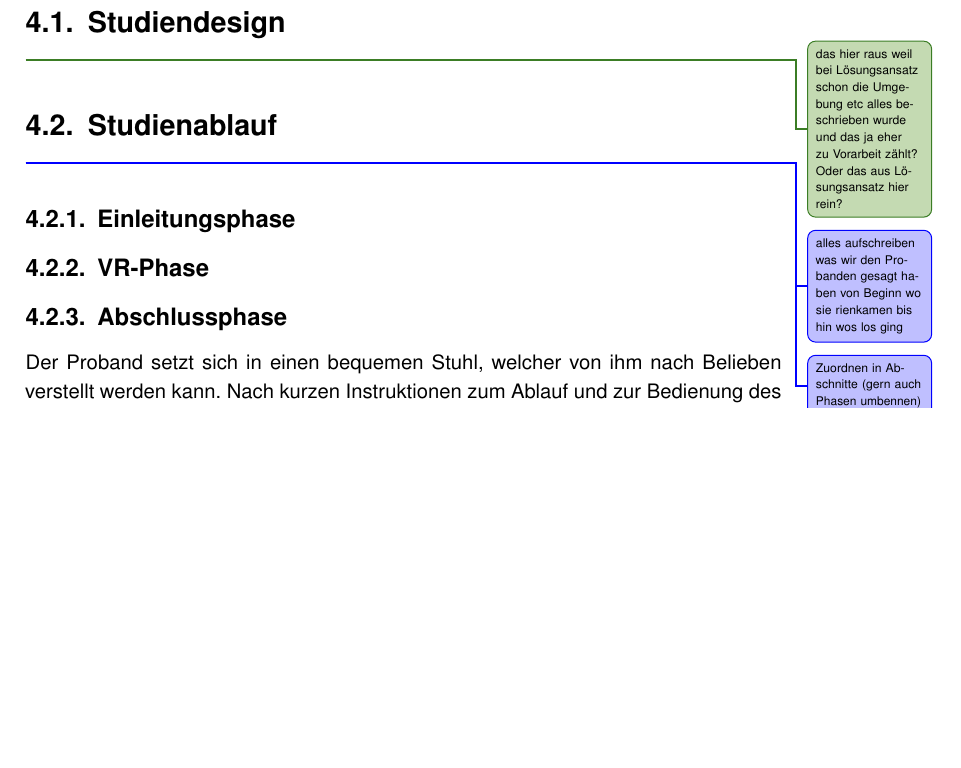
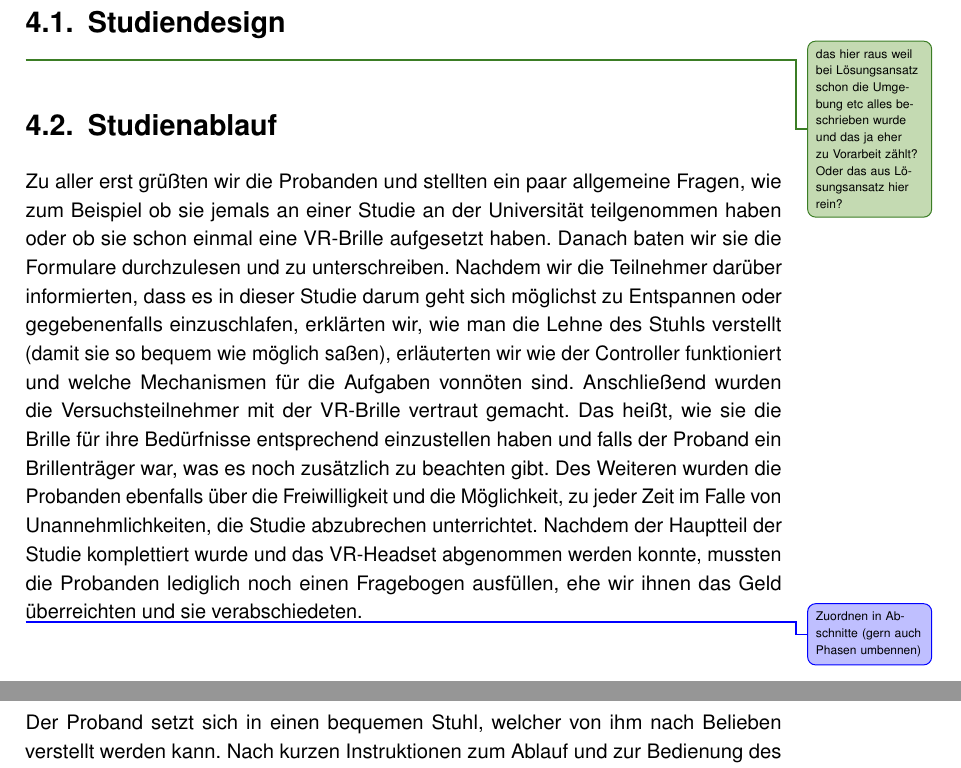
Before and after one commit to tlahmann/mci-af, a LaTeX thesis (MCI-Resync-Documentation.tex, which reads chapters/53study.tex): part of page 28 of 47 before the commit and two parts of pages 28 and 29 of 48 after it, the two joined at a grey line, cut so that both start at the same text, the shorter picture padded with empty space. Compiled offline with pdfLaTeX.

Commit message:
Studienablauf formuliert

```diff
--- a/chapters/53study.tex
+++ b/chapters/53study.tex
@@ -1,5 +1,10 @@
 \section{Studienablauf}
-\todoLuc{alles aufschreiben was wir den Probanden gesagt haben von Beginn wo sie rienkamen bis hin wos los ging}
+
+Zu aller erst grüßten wir die Probanden und stellten ein paar allgemeine Fragen, wie zum Beispiel ob sie jemals an einer Studie an der Universität teilgenommen haben oder ob sie schon einmal eine VR-Brille aufgesetzt haben. Danach baten wir sie die Formulare durchzulesen und zu unterschreiben. Nachdem wir die Teilnehmer darüber informierten, dass es in dieser Studie darum geht sich möglichst zu Entspannen oder gegebenenfalls einzuschlafen, erklärten wir, wie man die Lehne des Stuhls verstellt (damit sie so bequem wie möglich saßen), erläuterten wir wie der Controller funktioniert und welche Mechanismen für die Aufgaben vonnöten sind.
+Anschließend wurden die Versuchsteilnehmer mit der VR-Brille vertraut gemacht. Das heißt, wie sie die Brille für ihre Bedürfnisse entsprechend einzustellen haben und falls der Proband ein Brillenträger war, was es noch zusätzlich zu beachten gibt.
+Des Weiteren wurden die Probanden ebenfalls über die Freiwilligkeit und die Möglichkeit, zu jeder Zeit im Falle von Unannehmlichkeiten, die Studie abzubrechen unterrichtet.
+Nachdem der Hauptteil der Studie komplettiert wurde und das VR-Headset abgenommen werden konnte, mussten die Probanden lediglich noch einen Fragebogen ausfüllen, ehe wir ihnen das Geld überreichten und sie verabschiedeten.
+
 \todoLuc{Zuordnen in Abschnitte (gern auch Phasen umbennen)}
 \subsection{Einleitungsphase}
 \subsection{VR-Phase}
```
